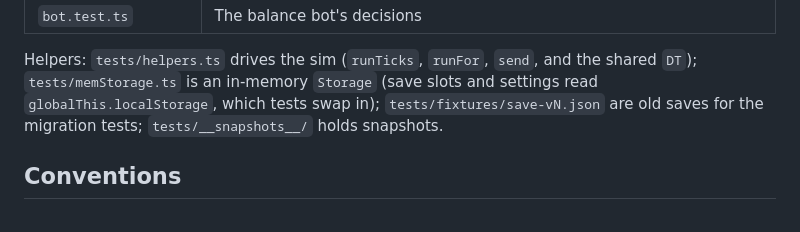
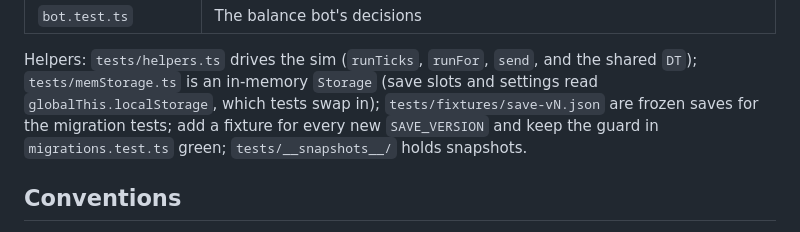
Before and after one commit to deadronos/asteroid-miner-horizons, a Markdown page: docs/agents/testing.md, the part around the change. Drawn GitHub-style.

Commit message:
test: guard frozen save fixtures for #215

```diff
--- a/docs/agents/testing.md
+++ b/docs/agents/testing.md
@@ -32,8 +32,8 @@ special roles worth knowing before you change the code they guard:
 | `bot.test.ts`        | The balance bot's decisions                                                  |
 
 Helpers: `tests/helpers.ts` drives the sim (`runTicks`, `runFor`, `send`, and the shared `DT`); `tests/memStorage.ts` is an in-memory `Storage` (save slots and settings read
-`globalThis.localStorage`, which tests swap in); `tests/fixtures/save-vN.json` are old saves for the migration
-tests; `tests/__snapshots__/` holds snapshots.
+`globalThis.localStorage`, which tests swap in); `tests/fixtures/save-vN.json` are frozen saves for the migration
+tests; add a fixture for every new `SAVE_VERSION` and keep the guard in `migrations.test.ts` green; `tests/__snapshots__/` holds snapshots.
 
 ## Conventions
 
```
